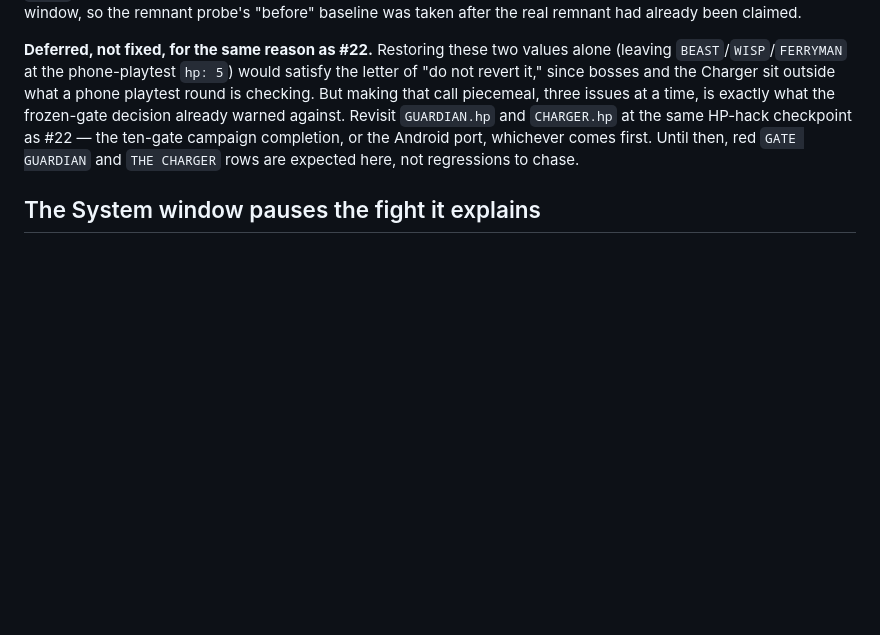
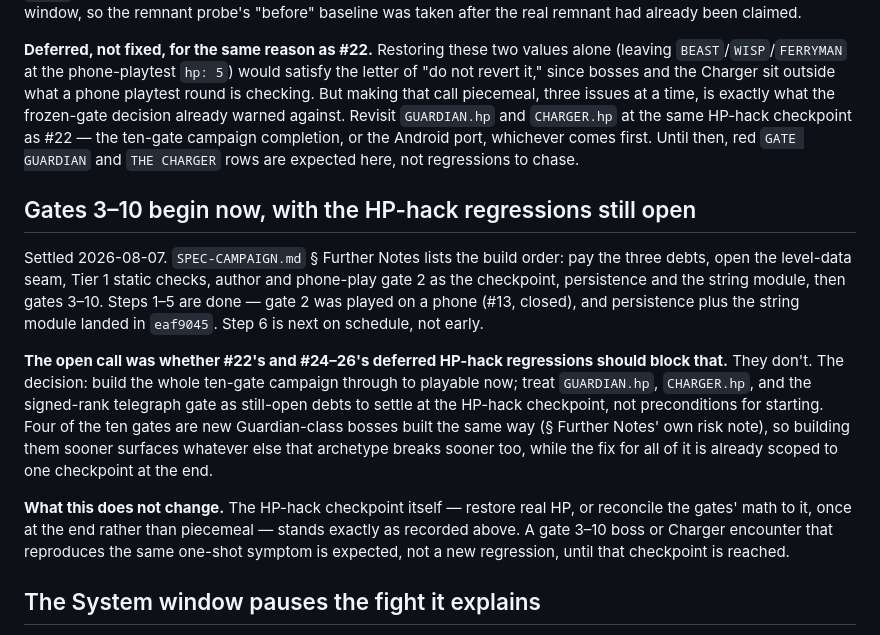
Before and after one commit to nischal-acharya27/sombra, a Markdown page: docs/DECISIONS.md, the part around the change. GitHub-like rendering; blank space fills up the shorter version.

Commit message:
Decide: gates 3-10 begin now, HP-hack regressions stay deferred not blocking
Build order steps 1-5 are done (gate 2 phone-played, persistence and
strings landed); step 6 is on schedule, not early. Explicitly choosing
not to let #22/#24-26's deferred HP-hack debts gate that start.

Co-Authored-By: Claude Sonnet 5 <noreply@anthropic.com>

```diff
--- a/docs/DECISIONS.md
+++ b/docs/DECISIONS.md
@@ -1272,6 +1272,30 @@ HP-hack checkpoint as #22 — the ten-gate campaign completion, or the Android
 port, whichever comes first. Until then, red `GATE GUARDIAN` and `THE
 CHARGER` rows are expected here, not regressions to chase.
 
+## Gates 3–10 begin now, with the HP-hack regressions still open
+
+Settled 2026-08-07. `SPEC-CAMPAIGN.md` § Further Notes lists the build order:
+pay the three debts, open the level-data seam, Tier 1 static checks, author
+and phone-play gate 2 as the checkpoint, persistence and the string module,
+then gates 3–10. Steps 1–5 are done — gate 2 was played on a phone (#13,
+closed), and persistence plus the string module landed in `eaf9045`. Step 6 is
+next on schedule, not early.
+
+**The open call was whether #22's and #24–26's deferred HP-hack regressions
+should block that.** They don't. The decision: build the whole ten-gate
+campaign through to playable now; treat `GUARDIAN.hp`, `CHARGER.hp`, and the
+signed-rank telegraph gate as still-open debts to settle at the HP-hack
+checkpoint, not preconditions for starting. Four of the ten gates are new
+Guardian-class bosses built the same way (§ Further Notes' own risk note), so
+building them sooner surfaces whatever else that archetype breaks sooner too,
+while the fix for all of it is already scoped to one checkpoint at the end.
+
+**What this does not change.** The HP-hack checkpoint itself — restore real
+HP, or reconcile the gates' math to it, once at the end rather than piecemeal
+— stands exactly as recorded above. A gate 3–10 boss or Charger encounter
+that reproduces the same one-shot symptom is expected, not a new regression,
+until that checkpoint is reached.
+
 ## The System window pauses the fight it explains
 
 Settled 2026-08-06, via `/grill-with-docs` on issue #18 ("The System covers
```
